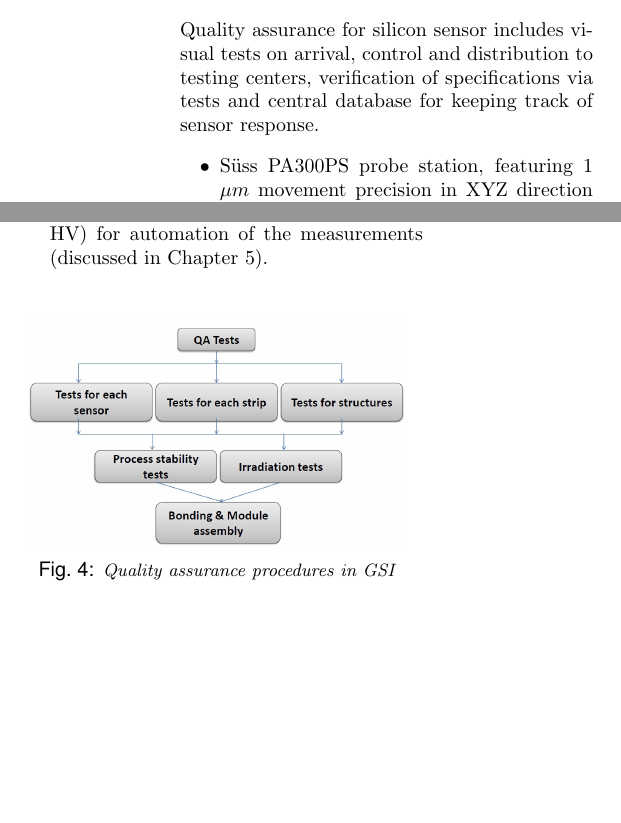
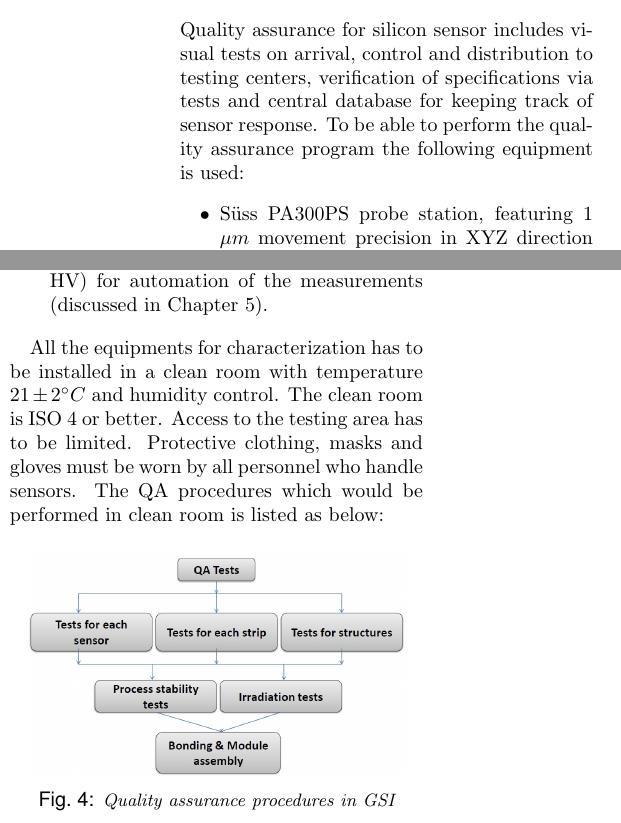
Before and after one commit to yatowoo/GSI-ISSP-Report, a LaTeX document (ywu-report.tex): two parts of the columns of page 2 of 4, joined at a grey line, cut so that both start at the same text, the shorter picture padded with empty space. Compiled offline with pdfLaTeX.

Commit message:
EDIT add sentences to merge previous section Harware(2) and QA(3)

```diff
--- a/ywu-report.tex
+++ b/ywu-report.tex
@@ -140,7 +140,8 @@ The STS will consist of eight planar tracking stations with about 1200 sensors.
 \label{ywu:sec:qagsi}
 Quality assurance for silicon sensor includes visual tests on arrival, control and
 distribution to testing centers, verification of specifications via tests and central
-database for keeping track of sensor response.
+database for keeping track of sensor response. To be able to perform the quality assurance
+program the following equipment is used:
 
 % Testing and storage conditions, equipments and devices
 \begin{itemize}
@@ -162,6 +163,12 @@ database for keeping track of sensor response.
 	(up to 1100 V) switching card (Keithley 7072-HV) for automation of the
 	measurements (discussed in Chapter 5).
 \end{itemize}
+
+All the equipments for characterization has to be installed in a clean room with
+ temperature $21\pm 2^{\circ}C$ and humidity control. The clean room is ISO 4 or
+ better. Access to the testing area has to be limited. Protective clothing, masks
+ and gloves must be worn by all personnel who handle sensors. The QA procedures
+ which would be performed in clean room is listed as below:
 
 %%%%%%%
 % Picture - QA procedures
```
